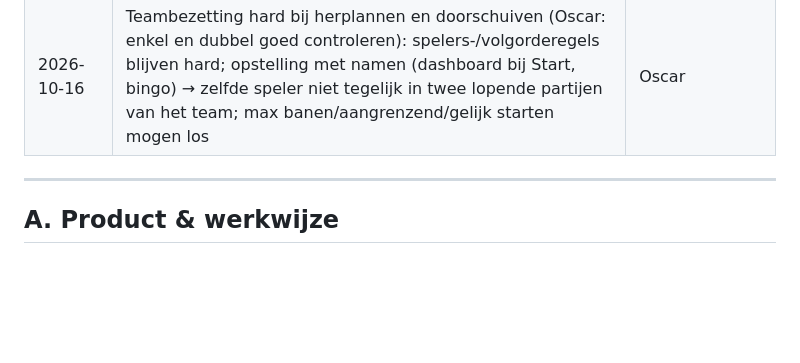
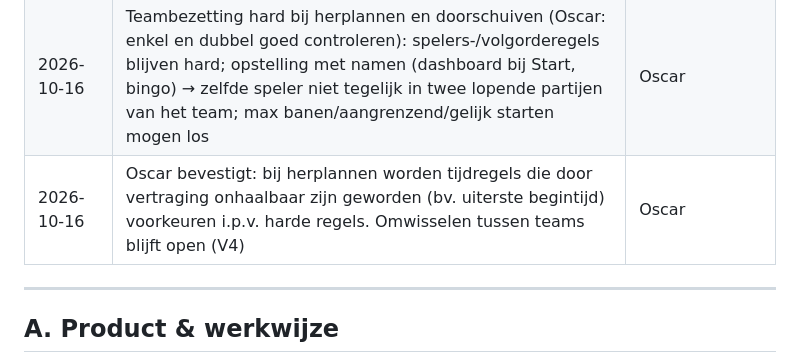
Before and after one commit to koenvanwijk/baanschema-ortools, a Markdown page: docs/USER-STORIES.md, the part around the change. Rendered like a GitHub page; blank space fills up the shorter version.

Commit message:
USER-STORIES: besluit tijdregels zacht bij herplannen bevestigd; V4 open

```diff
--- a/docs/USER-STORIES.md
+++ b/docs/USER-STORIES.md
@@ -61,6 +61,7 @@ Rollen: **TC** (technische commissie / planner van de club), **commissaris** (ba
 | 2026-10-16 | SD8 regen per team: staakt/gaat door/start later; staken laat niet-begonnen partijen vervallen bij herplannen (geen opgave, terug te draaien) | Oscar |
 | 2026-10-16 | SD9 tv-scherm ook op geplande dagen; zonder getikte partijen toont het de partij volgens schema (gemarkeerd "volgens schema") | Oscar |
 | 2026-10-16 | Teambezetting hard bij herplannen en doorschuiven (Oscar: enkel en dubbel goed controleren): spelers-/volgorderegels blijven hard; opstelling met namen (dashboard bij Start, bingo) → zelfde speler niet tegelijk in twee lopende partijen van het team; max banen/aangrenzend/gelijk starten mogen los | Oscar |
+| 2026-10-16 | Oscar bevestigt: bij herplannen worden tijdregels die door vertraging onhaalbaar zijn geworden (bv. uiterste begintijd) voorkeuren i.p.v. harde regels. Omwisselen tussen teams blijft open (V4) | Oscar |
 
 ---
 
```
